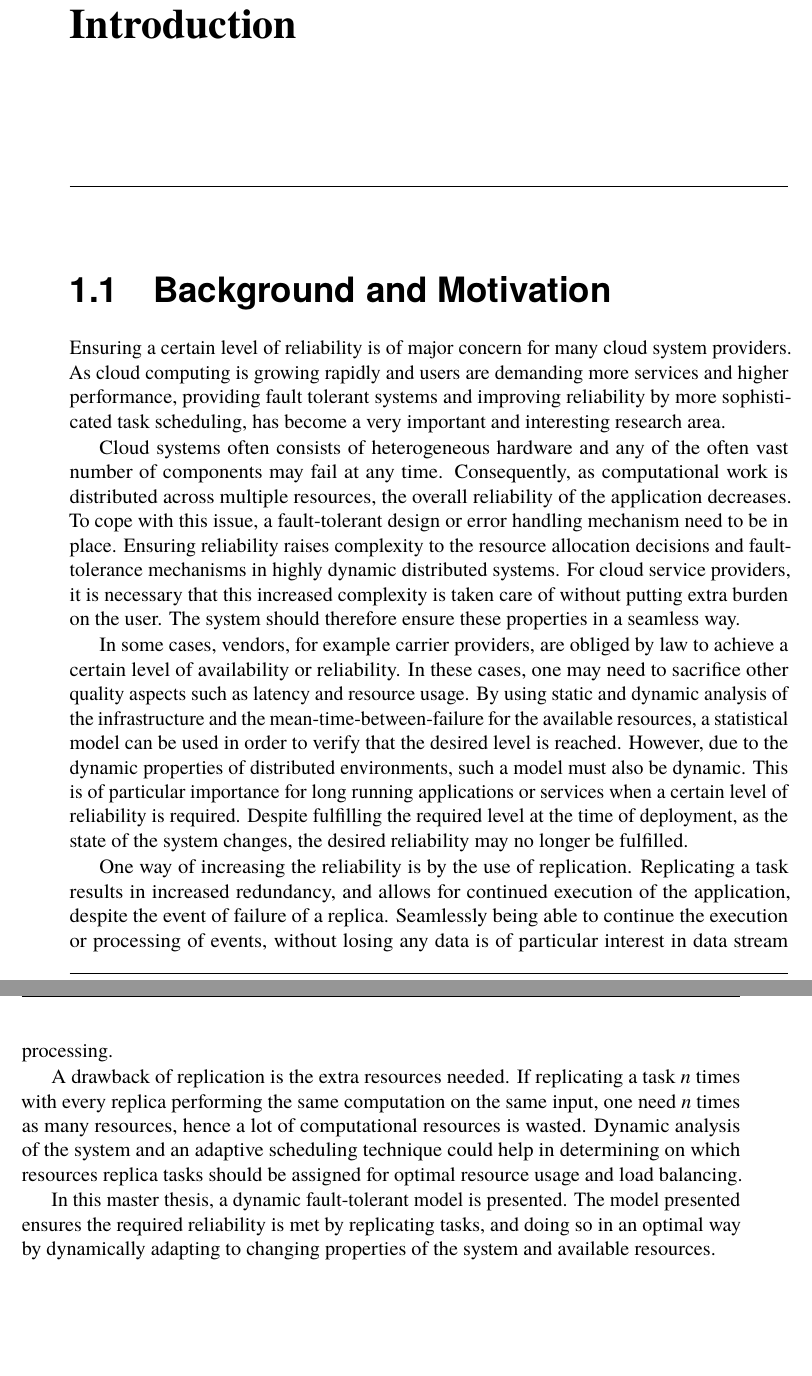
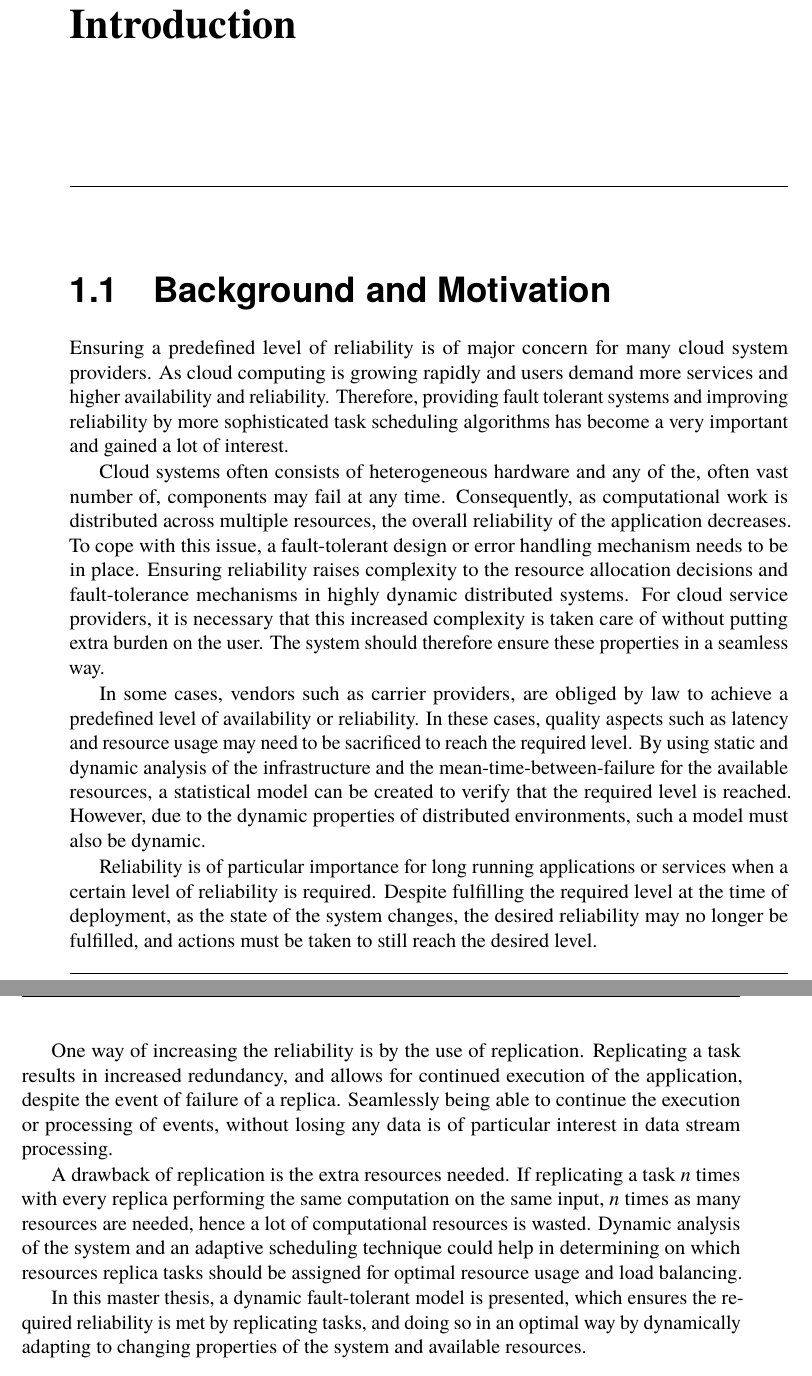
Before and after one commit to PStahl/master_thesis, a LaTeX thesis (report.tex): two parts of pages 9 and 10 of 73, joined at a grey line, cut so that both start at the same text, the shorter picture padded with empty space. Compiled offline with pdfLaTeX.

Commit message:
update introduction

```diff
--- a/report.tex
+++ b/report.tex
@@ -87,17 +87,20 @@ This document describes the Master's Thesis format for the theses carried out at
 
 \chapter{Introduction} \label{ch:introduction}
 \section{Background and Motivation} \label{sec:introduction_backgroud_motivation}
-Ensuring a certain level of reliability is of major concern for many cloud system providers. As cloud computing is growing rapidly and users are demanding more services and higher performance, providing fault tolerant systems and improving reliability by more sophisticated task scheduling, has become a very important and interesting research area.
-
-Cloud systems often consists of heterogeneous hardware and any of the often vast number of components may fail at any time. Consequently, as computational work is distributed across multiple resources, the overall reliability of the application decreases. To cope with this issue, a fault-tolerant design or error handling mechanism need to be in place. Ensuring reliability raises complexity to the resource allocation decisions and fault-tolerance mechanisms in highly dynamic distributed systems. For cloud service providers, it is necessary that this increased complexity is taken care of without putting extra burden on the user. The system should therefore ensure these properties in a seamless way.
-
-In some cases, vendors, for example carrier providers, are obliged by law to achieve a certain level of availability or reliability. In these cases, one may need to sacrifice other quality aspects such as latency and resource usage. By using static and dynamic analysis of the infrastructure and the mean-time-between-failure for the available resources, a statistical model can be used in order to verify that the desired level is reached. However, due to the dynamic properties of distributed environments, such a model must also be dynamic. This is of particular importance for long running applications or services when a certain level of reliability is required. Despite fulfilling the required level at the time of deployment, as the state of the system changes, the desired reliability may no longer be fulfilled.
+Ensuring a predefined level of reliability is of major concern for many cloud system providers. As cloud computing is growing rapidly and users demand more services and higher availability and reliability. Therefore, providing fault tolerant systems and improving reliability by more sophisticated task scheduling algorithms has become a very important and gained a lot of interest.
+
+Cloud systems often consists of heterogeneous hardware and any of the, often vast number of, components may fail at any time. Consequently, as computational work is distributed across multiple resources, the overall reliability of the application decreases. To cope with this issue, a fault-tolerant design or error handling mechanism needs to be in place. Ensuring reliability raises complexity to the resource allocation decisions and fault-tolerance mechanisms in highly dynamic distributed systems. For cloud service providers, it is necessary that this increased complexity is taken care of without putting extra burden on the user. The system should therefore ensure these properties in a seamless way.
+
+In some cases, vendors such as carrier providers, are obliged by law to achieve a predefined level of availability or reliability. In these cases, quality aspects such as latency and resource usage may need to be sacrificed to reach the required level. By using static and dynamic analysis of the infrastructure and the mean-time-between-failure for the available resources, a statistical model can be created to verify that the required level is reached. However, due to the dynamic properties of distributed environments, such a model must also be dynamic.
+
+Reliability is of particular importance for long running applications or services when a certain level of reliability is required. Despite fulfilling the required level at the time of deployment, as the state of the system changes, the desired reliability may no longer be fulfilled, and actions must be taken to still reach the desired level.
 
 One way of increasing the reliability is by the use of replication. Replicating a task results in increased redundancy, and allows for continued execution of the application, despite the event of failure of a replica. Seamlessly being able to continue the execution or processing of events, without losing any data is of particular interest in data stream processing.
 
-A drawback of replication is the extra resources needed. If replicating a task \emph{n} times with every replica performing the same computation on the same input, one need $n$ times as many resources, hence a lot of computational resources is wasted. Dynamic analysis of the system and an adaptive scheduling technique could help in determining on which resources replica tasks should be assigned for optimal resource usage and load balancing.
-
-In this master thesis, a dynamic fault-tolerant model is presented. The model presented ensures the required reliability is met by replicating tasks, and doing so in an optimal way by dynamically adapting to changing properties of the system and available resources.
+A drawback of replication is the extra resources needed. If replicating a task \emph{n} times with every replica performing the same computation on the same input, $n$ times as many resources are needed, hence a lot of computational resources is wasted. Dynamic analysis of the system and an adaptive scheduling technique could help in determining on which resources replica tasks should be assigned for optimal resource usage and load balancing.
+
+%TODO lång mening?
+In this master thesis, a dynamic fault-tolerant model is presented, which ensures the required reliability is met by replicating tasks, and doing so in an optimal way by dynamically adapting to changing properties of the system and available resources.
 
 \section{Related work} \label{sec:introduction_related_work}
 The interest in reliability for distributed systems has gain increased attention~\cite{replicationManagement}. Due to the heterogeneous resources composing distributed environment such as cloud and grid systems, ensuring reliability is a complex task~\cite{cloudServiceRel, surveyReliabilityDistr}.
```
